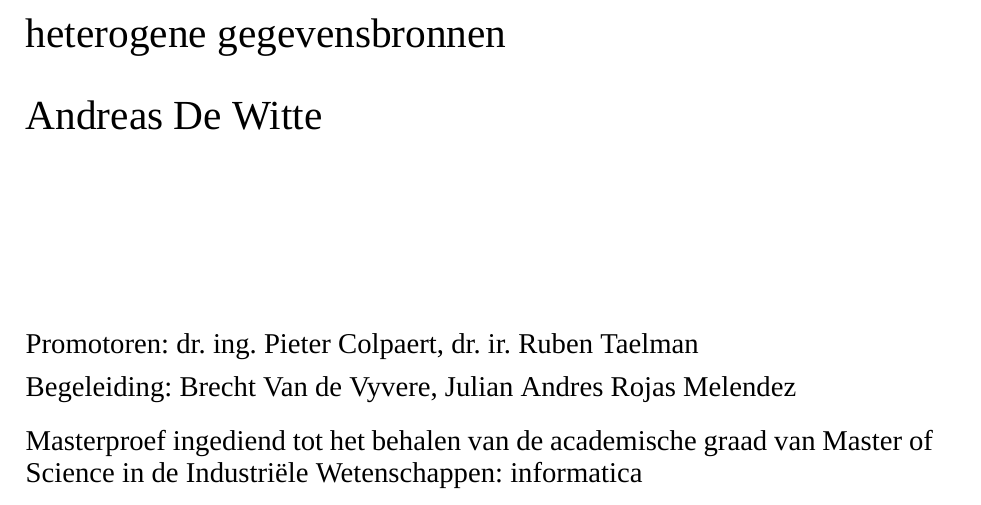
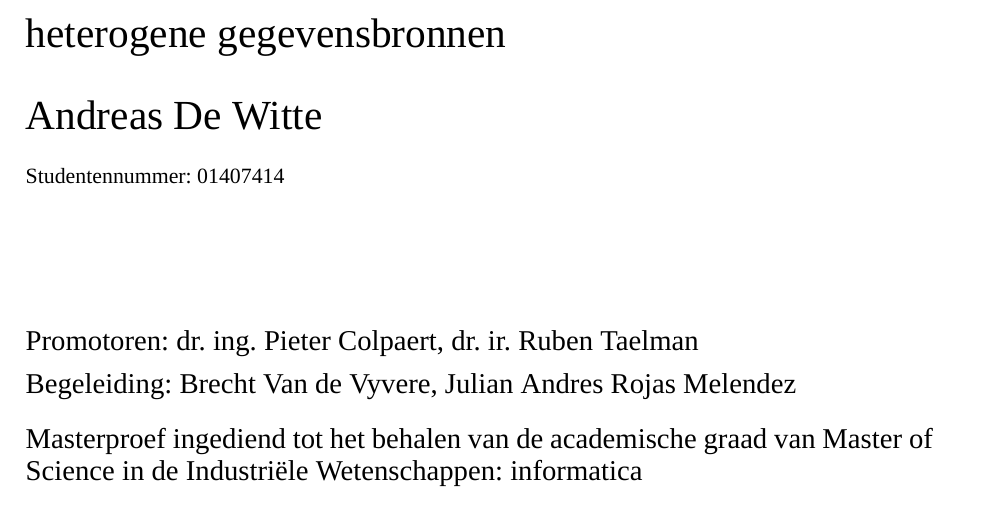
Before and after one commit to dreeki/masterproef-industrial_engineer, a LaTeX thesis (main.tex, which reads special_chapters/Voorblad.tex): part of page 1 of 81, cut so that both start at the same text. Compiled offline with XeLaTeX; a missing font is replaced by an installed copy or a similar font.

Commit message:
studentennummer added

```diff
--- a/special_chapters/Voorblad.tex
+++ b/special_chapters/Voorblad.tex
@@ -12,9 +12,11 @@
 
     \theauthor
 
+
   \end{huge}
+  Studentennummer: 01407414
 
-  \vspace{2.8cm}
+  \vspace{1.8cm}
 
   % Promotoren en begeleiding
   \begin{Large}
```
Also changed, not shown: main.pdf.
